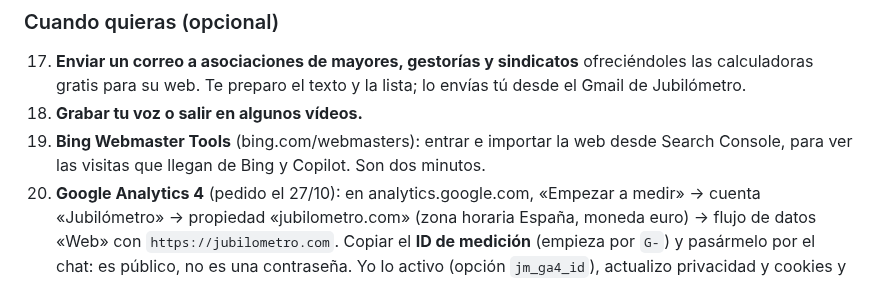
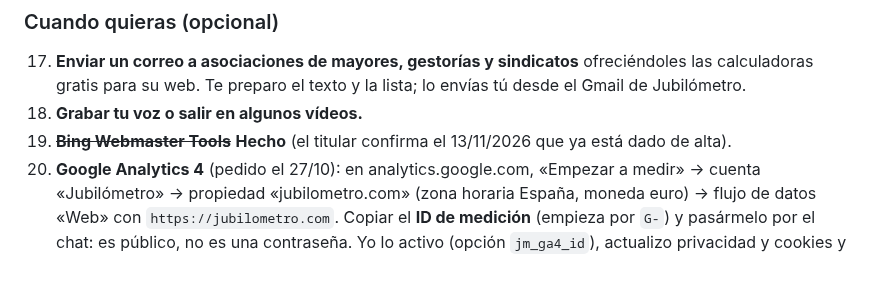
Before and after one commit to plobatoic/Jubilometro, a Markdown page: publicacion/PENDIENTES.md, the part around the change. Drawn GitHub-style.

Commit message:
PENDIENTES: Bing Webmaster Tools dado de alta
Co-Authored-By: Claude Opus 5.5 <noreply@anthropic.com>
Claude-Session: https://claude.ai/code/session_01MKVEEroLSxN4Zbyrnb7Sh7

```diff
--- a/publicacion/PENDIENTES.md
+++ b/publicacion/PENDIENTES.md
@@ -82,7 +82,7 @@ Al terminar: escribir «Paso 1 hecho» y la dirección de correo (nunca la contr
 
 17. **Enviar un correo a asociaciones de mayores, gestorías y sindicatos** ofreciéndoles las calculadoras gratis para su web. Te preparo el texto y la lista; lo envías tú desde el Gmail de Jubilómetro.
 18. **Grabar tu voz o salir en algunos vídeos.**
-19. **Bing Webmaster Tools** (bing.com/webmasters): entrar e importar la web desde Search Console, para ver las visitas que llegan de Bing y Copilot. Son dos minutos.
+19. ~~**Bing Webmaster Tools**~~ **Hecho** (el titular confirma el 13/11/2026 que ya está dado de alta).
 20. **Google Analytics 4** (pedido el 27/10): en analytics.google.com, «Empezar a medir» → cuenta «Jubilómetro» → propiedad «jubilometro.com» (zona horaria España, moneda euro) → flujo de datos «Web» con `https://jubilometro.com`. Copiar el **ID de medición** (empieza por `G-`) y pasármelo por el chat: es público, no es una contraseña. Yo lo activo (opción `jm_ga4_id`), actualizo privacidad y cookies y compruebo que solo cuenta con permiso. En Analytics, después: Administrar › Recogida y conservación de datos › Conservación de datos: 14 meses; y Administrar › Vínculos de productos › Search Console: vincular.
 21. **Tu foto para la firma de las guías** (pedido el 27/10): ahora sale un círculo con «PL». Mándame por el chat una foto tuya de cara, con luz natural y fondo liso (vale una del móvil, en horizontal o vertical). Yo la recorto, la subo como foto de autor y la pongo en «Quiénes somos». No se puede usar una foto de banco como si fueras tú: Google y los lectores valoran que el autor sea real.
 
```
